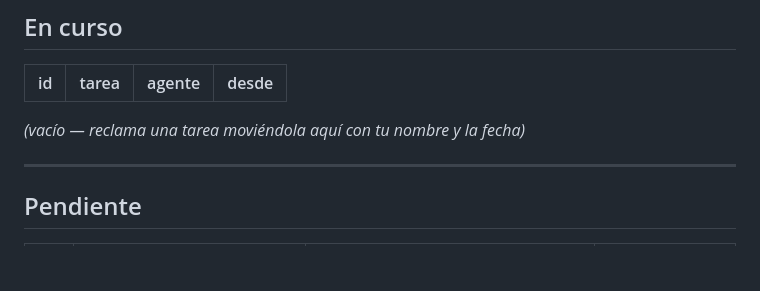
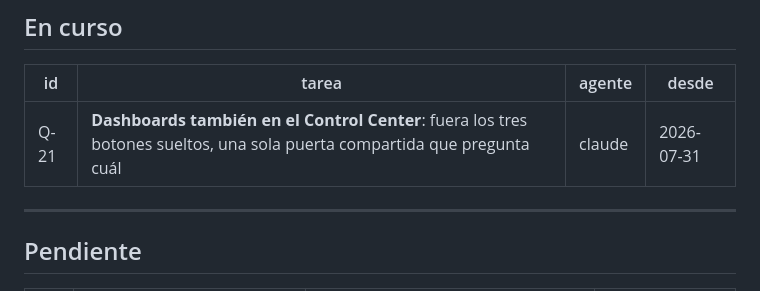
Before and after one commit to victormdiazjr-alt/qcheck, a Markdown page: TAREAS.md, the part around the change. Rendered like a GitHub page; blank space fills up the shorter version.

Commit message:
tarea: reclamo Q-21 (Dashboards en el Control Center)

```diff
--- a/TAREAS.md
+++ b/TAREAS.md
@@ -11,7 +11,7 @@ Agentes que trabajan aquí: `claude` (Claude Code) · `codex` (OpenAI Codex) ·
 
 | id | tarea | agente | desde |
 |----|-------|--------|-------|
-_(vacío — reclama una tarea moviéndola aquí con tu nombre y la fecha)_
+| Q-21 | **Dashboards también en el Control Center**: fuera los tres botones sueltos, una sola puerta compartida que pregunta cuál | claude | 2026-07-31 |
 
 ---
 
```
